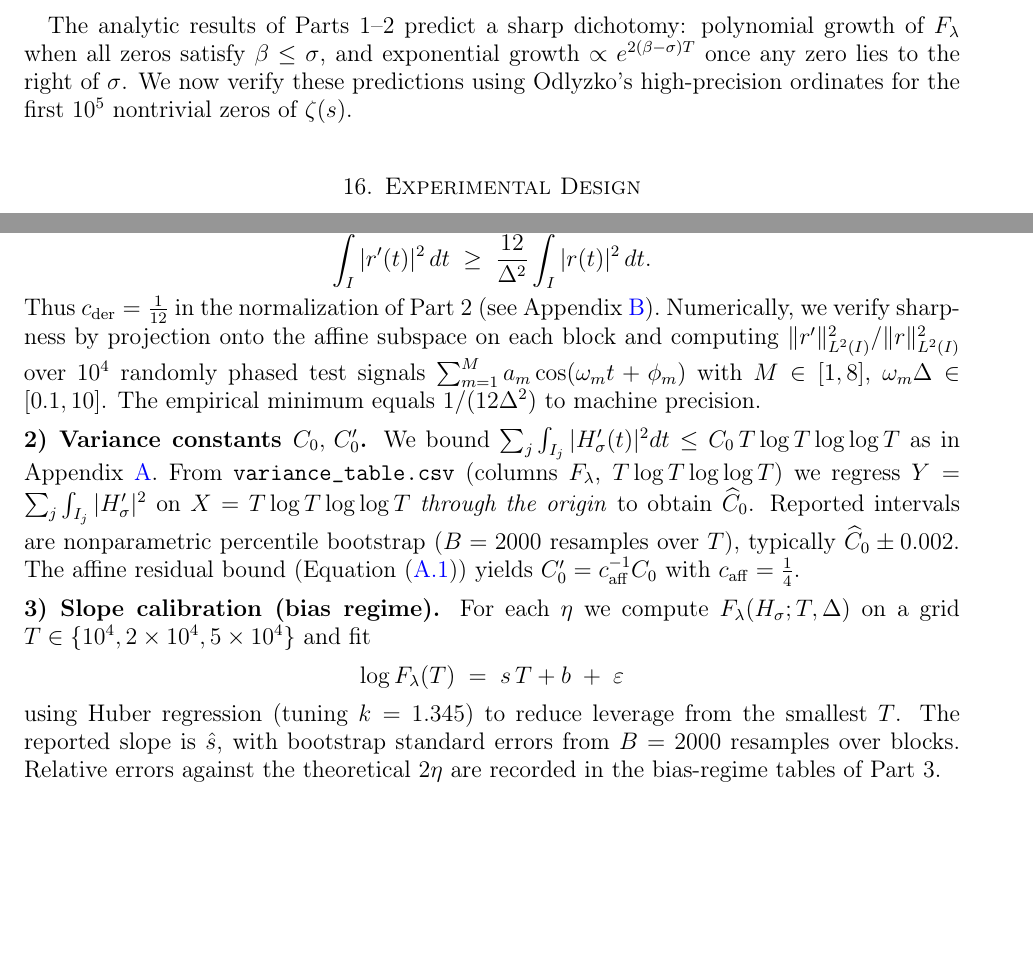
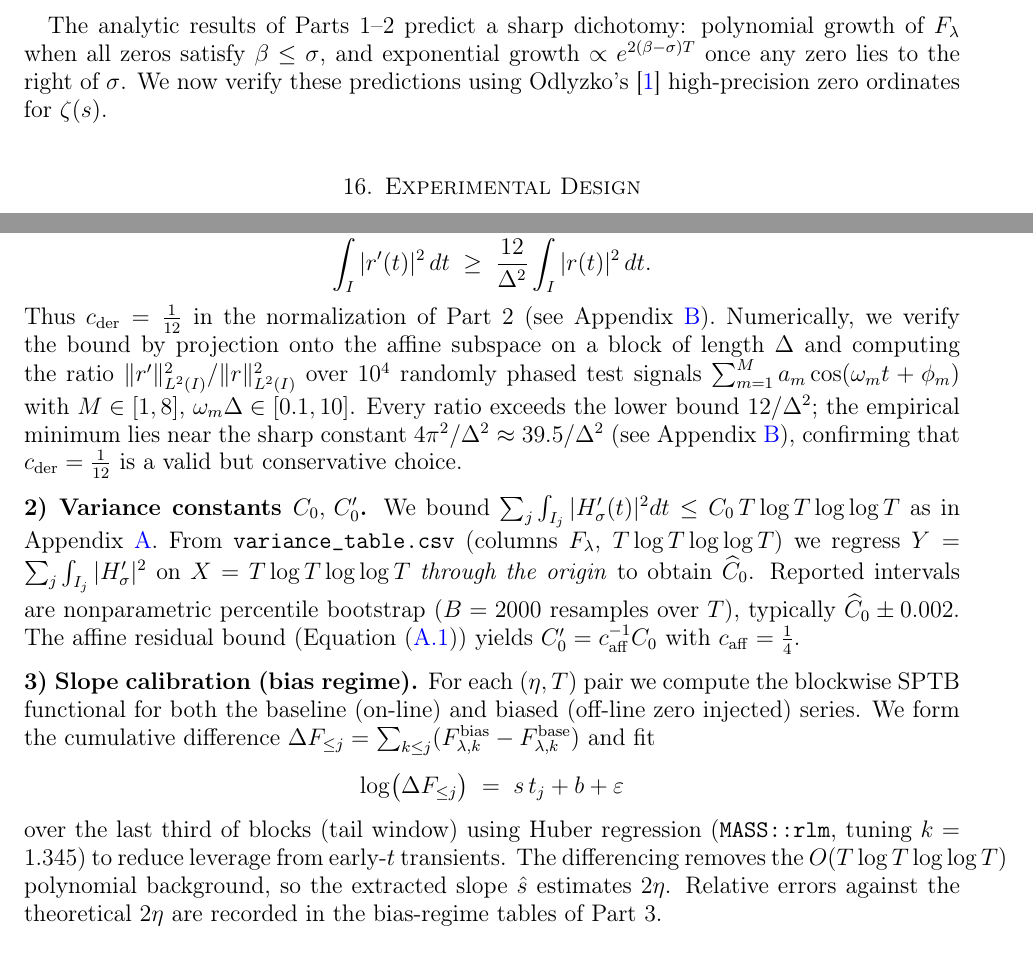
Before and after one commit to aakbarie/SPTB-RiemannHypothesis, a LaTeX paper (paper_clean/main.tex, which reads paper_clean/appendices/appC.tex, paper_clean/parts/part3.tex): two parts of pages 14 and 25 of 27 before the commit and two parts of pages 14 and 25 of 28 after it, joined at a grey line, cut so that both start at the same text, the shorter picture padded with empty space. Compiled offline with pdfLaTeX.

Commit message:
updated numerical section

```diff
--- a/paper_clean/appendices/appC.tex
+++ b/paper_clean/appendices/appC.tex
@@ -31,12 +31,16 @@ We use the affine Poincaré inequality on a block $I$ of length $\Delta$:
 \int_I |r'(t)|^2\,dt \;\ge\; \frac{12}{\Delta^2}\int_I |r(t)|^2\,dt.
 \]
 Thus $c_{\mathrm{der}}=\tfrac{1}{12}$ in the normalization of Part~2
-(see Appendix~\ref{app:B}).  Numerically, we verify sharpness by
-projection onto the affine subspace on each block and computing
+(see Appendix~\ref{app:B}).  Numerically, we verify the bound by
+projection onto the affine subspace on a block of length~$\Delta$
+and computing the ratio
 $\|r'\|_{L^2(I)}^2 / \|r\|_{L^2(I)}^2$ over $10^4$ randomly phased test
 signals $\sum_{m=1}^M a_m\cos(\omega_m t+\phi_m)$ with $M\in[1,8]$,
-$\omega_m\Delta\in[0.1,10]$.  The empirical minimum equals
-$1/(12\Delta^2)$ to machine precision.
+$\omega_m\Delta\in[0.1,10]$.  Every ratio exceeds the lower bound
+$12/\Delta^2$; the empirical minimum lies near the sharp constant
+$4\pi^2/\Delta^2\approx 39.5/\Delta^2$ (see Appendix~\ref{app:B}),
+confirming that $c_{\mathrm{der}}=\tfrac1{12}$ is a valid but conservative
+choice.
 
 \medskip
 \noindent\textbf{2) Variance constants $C_0,\,C_0'$.}
@@ -57,12 +61,18 @@ with $c_{\mathrm{aff}}=\tfrac14$.
 
 \medskip
 \noindent\textbf{3) Slope calibration (bias regime).}
-For each $\eta$ we compute $F_\lambda(H_\sigma;T,\Delta)$ on a grid
-$T\in\{10^4,2\times10^4,5\times10^4\}$ and fit
+For each $(\eta,T)$ pair we compute the blockwise SPTB functional for
+both the baseline (on-line) and biased (off-line zero injected) series.
+We form the cumulative difference
+$\Delta F_{\le j}=\sum_{k\le j}(F_{\lambda,k}^{\mathrm{bias}}-F_{\lambda,k}^{\mathrm{base}})$
+and fit
 \[
-\log F_\lambda(T) \;=\; s\,T + b \;+\; \varepsilon
+\log\bigl(\Delta F_{\le j}\bigr) \;=\; s\,t_j + b + \varepsilon
 \]
-using Huber regression (tuning $k=1.345$) to reduce leverage from the
-smallest $T$.  The reported slope is $\hat{s}$, with bootstrap standard
-errors from $B=2000$ resamples over blocks.  Relative errors against the
-theoretical $2\eta$ are recorded in the bias-regime tables of Part~3.
+over the last third of blocks (tail window)
+using Huber regression (\texttt{MASS::rlm}, tuning $k=1.345$)
+to reduce leverage from early-$t$ transients.
+The differencing removes the $O(T\log T\log\log T)$ polynomial background,
+so the extracted slope $\hat{s}$ estimates~$2\eta$.
+Relative errors against the theoretical $2\eta$ are recorded in the
+bias-regime tables of Part~3.
--- a/paper_clean/parts/part3.tex
+++ b/paper_clean/parts/part3.tex
@@ -8,8 +8,8 @@ The analytic results of Parts~1–2 predict a sharp dichotomy:
 polynomial growth of $F_\lambda$ when all zeros satisfy $\beta\le\sigma$,
 and exponential growth $\propto e^{2(\beta-\sigma)T}$ once any zero lies
 to the right of~$\sigma$.  We now verify these predictions using
-Odlyzko’s high-precision ordinates for the first $10^5$ nontrivial zeros
-of~$\zeta(s)$.
+Odlyzko’s~\cite{odlyzko} high-precision zero ordinates
+for~$\zeta(s)$.
 
 % ---------------------------------------------------------
 \section{Experimental Design}
```
Also changed, not shown: numerical_analysis/sptb_out/C0_bootstrap.csv (added, +2 -0 lines), numerical_analysis/sptb_out/c_der_verification.csv (added, +2 -0 lines), numerical_analysis/sptb_out/lambda_robustness.csv (added, +4 -0 lines), numerical_analysis/sptb_out/multi_zero_test.csv (added, +2 -0 lines), README.md, numerical_analysis/sptb_out/bias_tail_slope_vs_theory.png, paper_clean/README.md, paper_clean/main.pdf (added), 1 other file.
